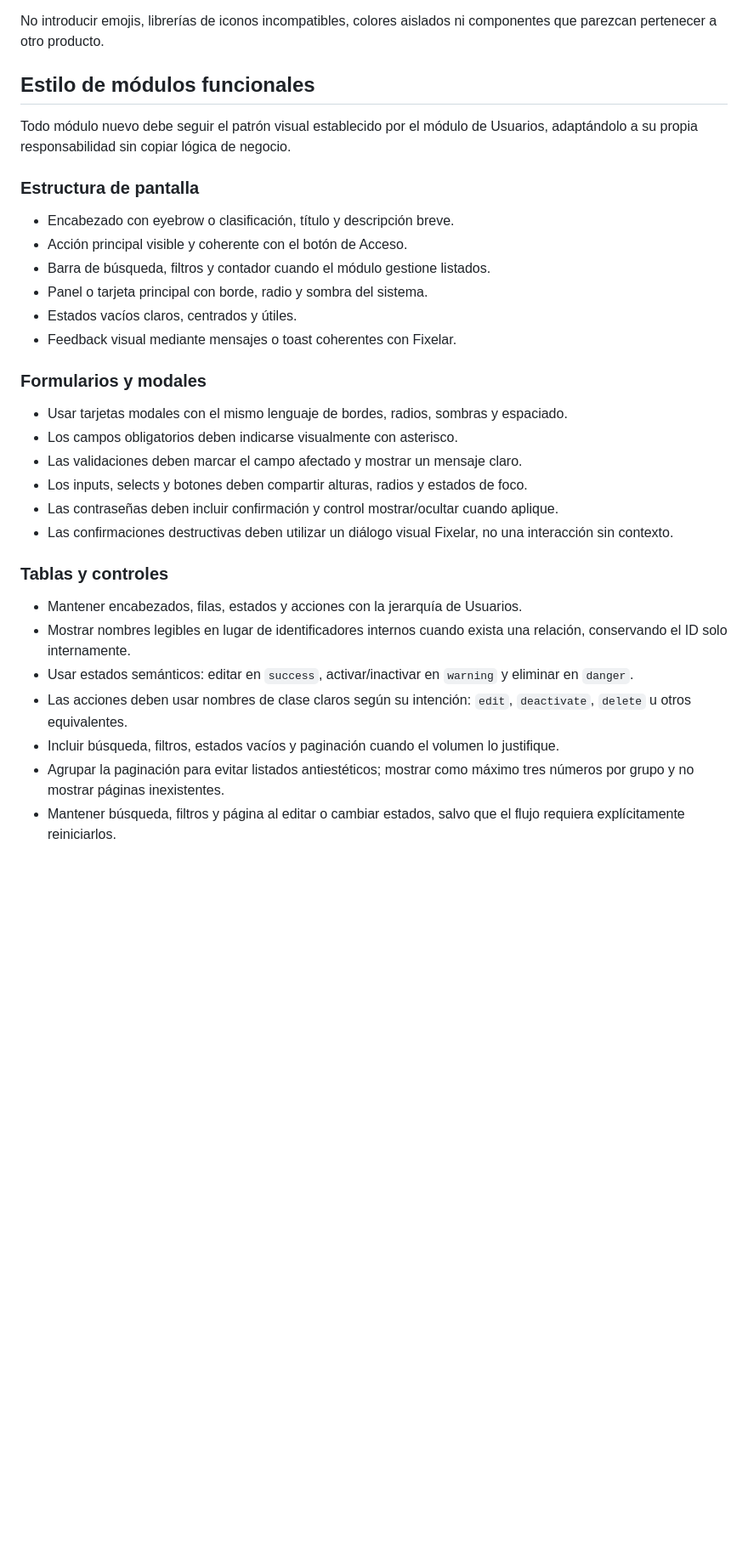
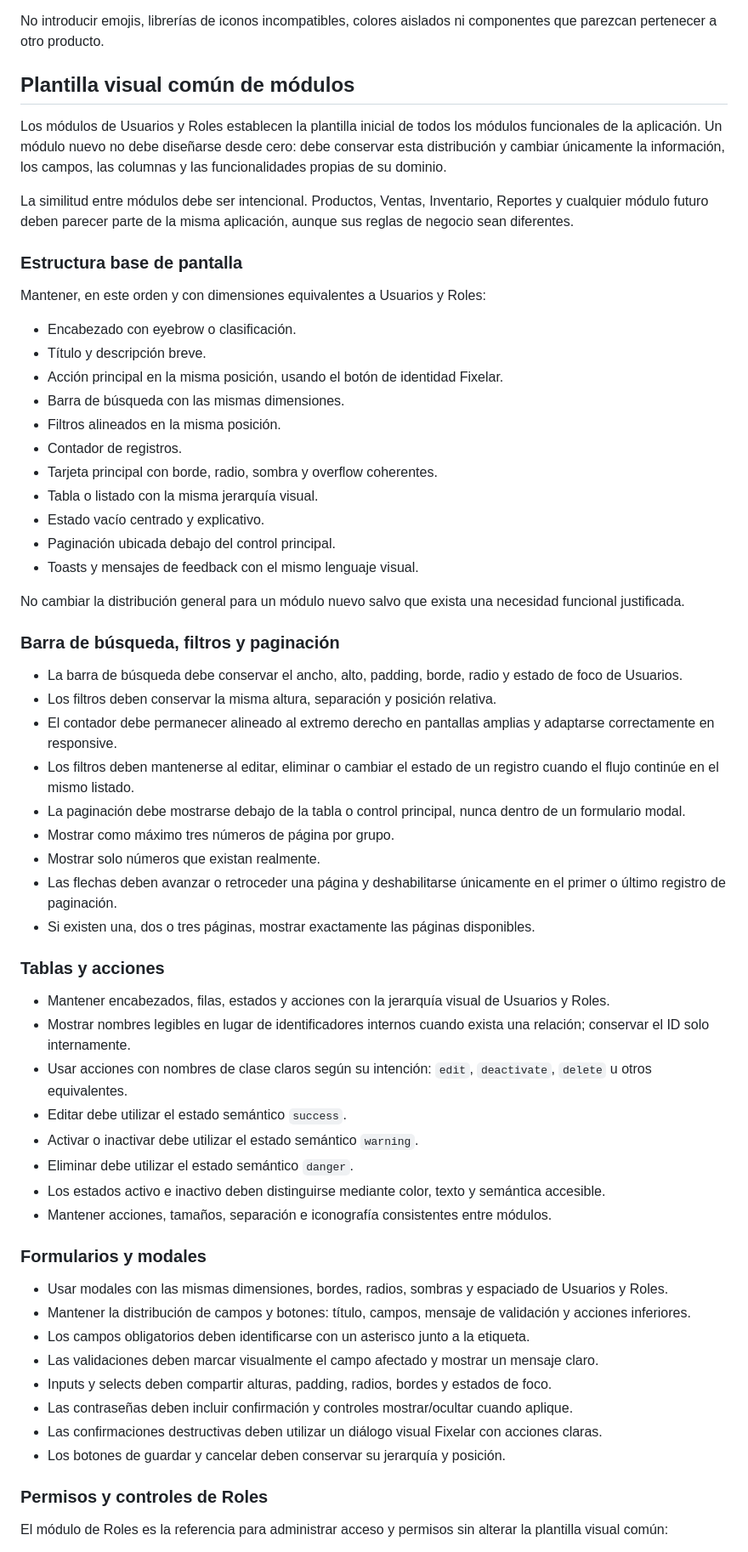
Before and after one commit to Juangio07/AppBase, a Markdown page: skills/fixelar-identity/SKILL.md, the part around one of its changes. Shown at 85% size. Rendered like a GitHub page; blank space fills up the shorter version.

Commit message:
Skill identidad actualizada con distrubición de modulos

```diff
--- a/skills/fixelar-identity/SKILL.md
+++ b/skills/fixelar-identity/SKILL.md
@@ -72,35 +72,65 @@ Conservar la línea visual de Acceso y Menu en:
 
 No introducir emojis, librerías de iconos incompatibles, colores aislados ni componentes que parezcan pertenecer a otro producto.
 
-## Estilo de módulos funcionales
+## Plantilla visual común de módulos
 
-Todo módulo nuevo debe seguir el patrón visual establecido por el módulo de Usuarios, adaptándolo a su propia responsabilidad sin copiar lógica de negocio.
+Los módulos de Usuarios y Roles establecen la plantilla inicial de todos los módulos funcionales de la aplicación. Un módulo nuevo no debe diseñarse desde cero: debe conservar esta distribución y cambiar únicamente la información, los campos, las columnas y las funcionalidades propias de su dominio.
 
-### Estructura de pantalla
+La similitud entre módulos debe ser intencional. Productos, Ventas, Inventario, Reportes y cualquier módulo futuro deben parecer parte de la misma aplicación, aunque sus reglas de negocio sean diferentes.
 
-- Encabezado con eyebrow o clasificación, título y descripción breve.
-- Acción principal visible y coherente con el botón de Acceso.
-- Barra de búsqueda, filtros y contador cuando el módulo gestione listados.
-- Panel o tarjeta principal con borde, radio y sombra del sistema.
-- Estados vacíos claros, centrados y útiles.
-- Feedback visual mediante mensajes o toast coherentes con Fixelar.
+### Estructura base de pantalla
+
+Mantener, en este orden y con dimensiones equivalentes a Usuarios y Roles:
+
+- Encabezado con eyebrow o clasificación.
+- Título y descripción breve.
+- Acción principal en la misma posición, usando el botón de identidad Fixelar.
+- Barra de búsqueda con las mismas dimensiones.
+- Filtros alineados en la misma posición.
+- Contador de registros.
+- Tarjeta principal con borde, radio, sombra y overflow coherentes.
+- Tabla o listado con la misma jerarquía visual.
+- Estado vacío centrado y explicativo.
+- Paginación ubicada debajo del control principal.
+- Toasts y mensajes de feedback con el mismo lenguaje visual.
+
+No cambiar la distribución general para un módulo nuevo salvo que exista una necesidad funcional justificada.
+
+### Barra de búsqueda, filtros y paginación
+
+- La barra de búsqueda debe conservar el ancho, alto, padding, borde, radio y estado de foco de Usuarios.
+- Los filtros deben conservar la misma altura, separación y posición relativa.
+- El contador debe permanecer alineado al extremo derecho en pantallas amplias y adaptarse correctamente en responsive.
+- Los filtros deben mantenerse al editar, eliminar o cambiar el estado de un registro cuando el flujo continúe en el mismo listado.
+- La paginación debe mostrarse debajo de la tabla o control principal, nunca dentro de un formulario modal.
+- Mostrar como máximo tres números de página por grupo.
+- Mostrar solo números que existan realmente.
+- Las flechas deben avanzar o retroceder una página y deshabilitarse únicamente en el primer o último registro de paginación.
+- Si existen una, dos o tres páginas, mostrar exactamente las páginas disponibles.
+
+### Tablas y acciones
+
+- Mantener encabezados, filas, estados y acciones con la jerarquía visual de Usuarios y Roles.
+- Mostrar nombres legibles en lugar de identificadores internos cuando exista una relación; conservar el ID solo internamente.
+- Usar acciones con nombres de clase claros según su intención: `edit`, `deactivate`, `delete` u otros equivalentes.
+- Editar debe utilizar el estado semántico `success`.
+- Activar o inactivar debe utilizar el estado semántico `warning`.
+- Eliminar debe utilizar el estado semántico `danger`.
+- Los estados activo e inactivo deben distinguirse mediante color, texto y semántica accesible.
+- Mantener acciones, tamaños, separación e iconografía consistentes entre módulos.
 
 ### Formularios y modales
 
-- Usar tarjetas modales con el mismo lenguaje de bordes, radios, sombras y espaciado.
-- Los campos obligatorios deben indicarse visualmente con asterisco.
-- Las validaciones deben marcar el campo afectado y mostrar un mensaje claro.
-- Los inputs, selects y botones deben compartir alturas, radios y estados de foco.
-- Las contraseñas deben incluir confirmación y control mostrar/ocultar cuando aplique.
-- Las confirmaciones destructivas deben utilizar un diálogo visual Fixelar, no una interacción sin contexto.
+- Usar modales con las mismas dimensiones, bordes, radios, sombras y espaciado de Usuarios y Roles.
+- Mantener la distribución de campos y botones: título, campos, mensaje de validación y acciones inferiores.
+- Los campos obligatorios deben identificarse con un asterisco junto a la etiqueta.
+- Las validaciones deben marcar visualmente el campo afectado y mostrar un mensaje claro.
+- Inputs y selects deben compartir alturas, padding, radios, bordes y estados de foco.
+- Las contraseñas deben incluir confirmación y controles mostrar/ocultar cuando aplique.
+- Las confirmaciones destructivas deben utilizar un diálogo visual Fixelar con acciones claras.
+- Los botones de guardar y cancelar deben conservar su jerarquía y posición.
 
-### Tablas y controles
+### Permisos y controles de Roles
 
-- Mantener encabezados, filas, estados y acciones con la jerarquía de Usuarios.
-- Mostrar nombres legibles en lugar de identificadores internos cuando exista una relación, conservando el ID solo internamente.
-- Usar estados semánticos: editar en `success`, activar/inactivar en `warning` y eliminar en `danger`.
-- Las acciones deben usar nombres de clase claros según su intención: `edit`, `deactivate`, `delete` u otros equivalentes.
-- Incluir búsqueda, filtros, estados vacíos y paginación cuando el volumen lo justifique.
-- Agrupar la paginación para evitar listados antiestéticos; mostrar como máximo tres números por grupo y no mostrar páginas inexistentes.
-- Mantener búsqueda, filtros y página al editar o cambiar estados, salvo que el flujo requiera explícitamente reiniciarlos.
+El módulo de Roles es la referencia para administrar acceso y permisos sin alterar la plantilla visual común:
 
```
Also changed, not shown: other parts of skills/fixelar-identity/SKILL.md (+33 -5 lines).
